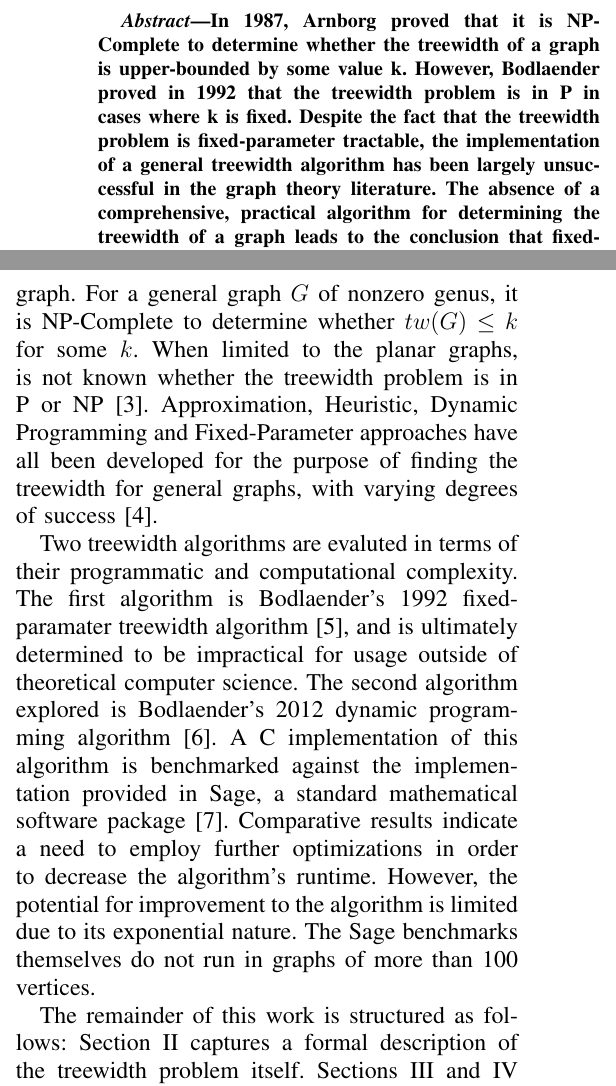
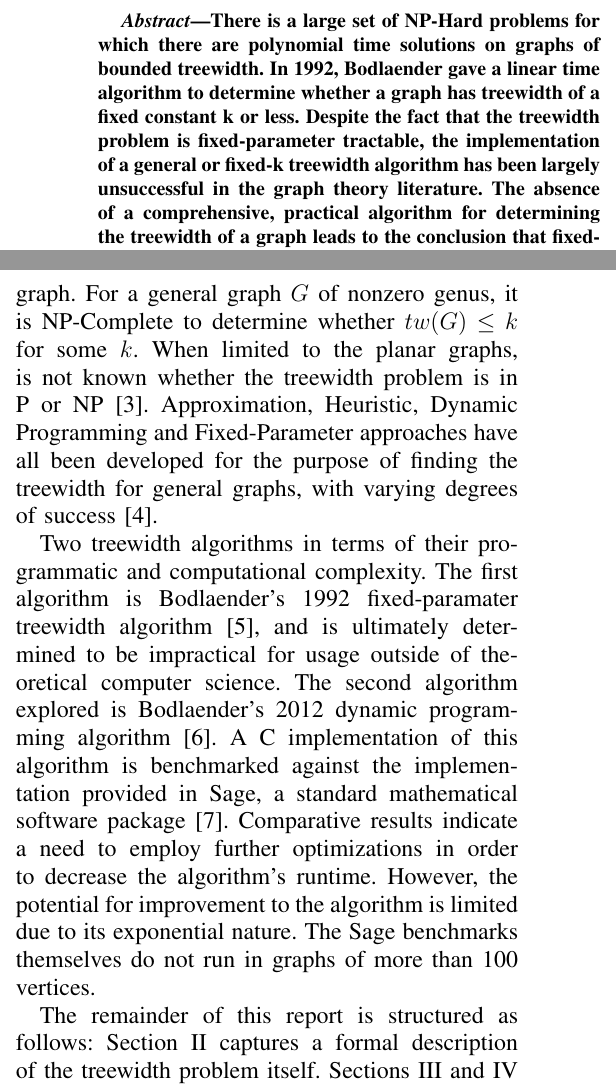
Before and after one commit to CoxT9/GraphTheory-Project, a LaTeX paper (Report/report.tex): two parts of the columns of page 1 of 6, joined at a grey line, cut at the place of the change. Compiled offline with pdfLaTeX.

Commit message:
improve abstract

```diff
--- a/Report/report.tex
+++ b/Report/report.tex
@@ -35,7 +35,7 @@ Email: coxt3@myumanitoba.ca}}
 \maketitle
 
 \begin{abstract}
-In 1987, Arnborg proved that it is NP-Complete to determine whether the treewidth of a graph is upper-bounded by some value k. However, Bodlaender proved in 1992 that the treewidth problem is in P in cases where k is fixed. Despite the fact that the treewidth problem is fixed-parameter tractable, the implementation of a general treewidth algorithm has been largely unsuccessful in the graph theory literature. The absence of a comprehensive, practical algorithm for determining the treewidth of a graph leads to the conclusion that fixed-parameter tractibility may not be a sufficiently descriptive characterization of the treewidth problem and related problems.
+There is a large set of NP-Hard problems for which there are polynomial time solutions on graphs of bounded treewidth. In 1992, Bodlaender gave a linear time algorithm to determine whether a graph has treewidth of a fixed constant k or less. Despite the fact that the treewidth problem is fixed-parameter tractable, the implementation of a general or fixed-k treewidth algorithm has been largely unsuccessful in the graph theory literature. The absence of a comprehensive, practical algorithm for determining the treewidth of a graph leads to the conclusion that fixed-parameter tractibility may not be a sufficiently descriptive characterization of the treewidth problem and related problems.
 \end{abstract}
 
 \begin{IEEEkeywords}
@@ -49,9 +49,9 @@ A key result of Robertson and Seymour's Graph Minor Theory is the notion of tree
 
 Many NP-Complete and NP-Hard graph problems are solvable in polynomial time for graphs of bounded treewidth \cite{bodlaender-treewidth-power}. Such problems include Three-Colorability, Max-Clique and Minor Containment. The substantial theoretical significance of the treewidth property has motivated extensive research into approaches for determining the treewidth of a graph. For a general graph $G$ of nonzero genus, it is NP-Complete to determine whether $tw(G) \leq k$ for some $k$. When limited to the planar graphs, is not known whether the treewidth problem is in P or NP \cite{planar-treewidth-unsolved}. Approximation, Heuristic, Dynamic Programming and Fixed-Parameter approaches have all been developed for the purpose of finding the treewidth for general graphs, with varying degrees of success \cite{treewidth-survey}.
 
-Two treewidth algorithms are evaluted in terms of their programmatic and computational complexity. The first algorithm is Bodlaender's 1992 fixed-paramater treewidth algorithm \cite{bodlaender-1992}, and is ultimately determined to be impractical for usage outside of theoretical computer science. The second algorithm explored is Bodlaender's 2012 dynamic programming algorithm \cite{bodlaender-2012}. A C implementation of this algorithm is benchmarked against the implementation provided in Sage, a standard mathematical software package \cite{sage-original}. Comparative results indicate a need to employ further optimizations in order to decrease the algorithm's runtime. However, the potential for improvement to the algorithm is limited due to its exponential nature. The Sage benchmarks themselves do not run in graphs of more than 100 vertices.
+Two treewidth algorithms in terms of their programmatic and computational complexity. The first algorithm is Bodlaender's 1992 fixed-paramater treewidth algorithm \cite{bodlaender-1992}, and is ultimately determined to be impractical for usage outside of theoretical computer science. The second algorithm explored is Bodlaender's 2012 dynamic programming algorithm \cite{bodlaender-2012}. A C implementation of this algorithm is benchmarked against the implementation provided in Sage, a standard mathematical software package \cite{sage-original}. Comparative results indicate a need to employ further optimizations in order to decrease the algorithm's runtime. However, the potential for improvement to the algorithm is limited due to its exponential nature. The Sage benchmarks themselves do not run in graphs of more than 100 vertices.
 
-The remainder of this work is structured as follows: Section II captures a formal description of the treewidth problem itself. Sections III and IV describe the background and related literature to the treewidth problem, and outline the motivation for implementing algorithms for treewidth. In sections V through VII, implementations of Bodlaender's 1992 and 2012 algorithms will be described and critically evaluated. Finally, section VIII will deliver the key conclusions of this project, accompanied by possible directions of future work from theoretical and implementation perspectives.
+The remainder of this report is structured as follows: Section II captures a formal description of the treewidth problem itself. Sections III and IV describe the background and related literature to the treewidth problem, and outline the motivation for implementing algorithms for treewidth. In sections V through VII, implementations of Bodlaender's 1992 and 2012 algorithms will be described and critically evaluated. Finally, section VIII will deliver the key conclusions of this project, accompanied by possible directions of future work from theoretical and implementation perspectives.
 
 \section{Problem Description}
 
```
Also changed, not shown: Report/report.pdf.
